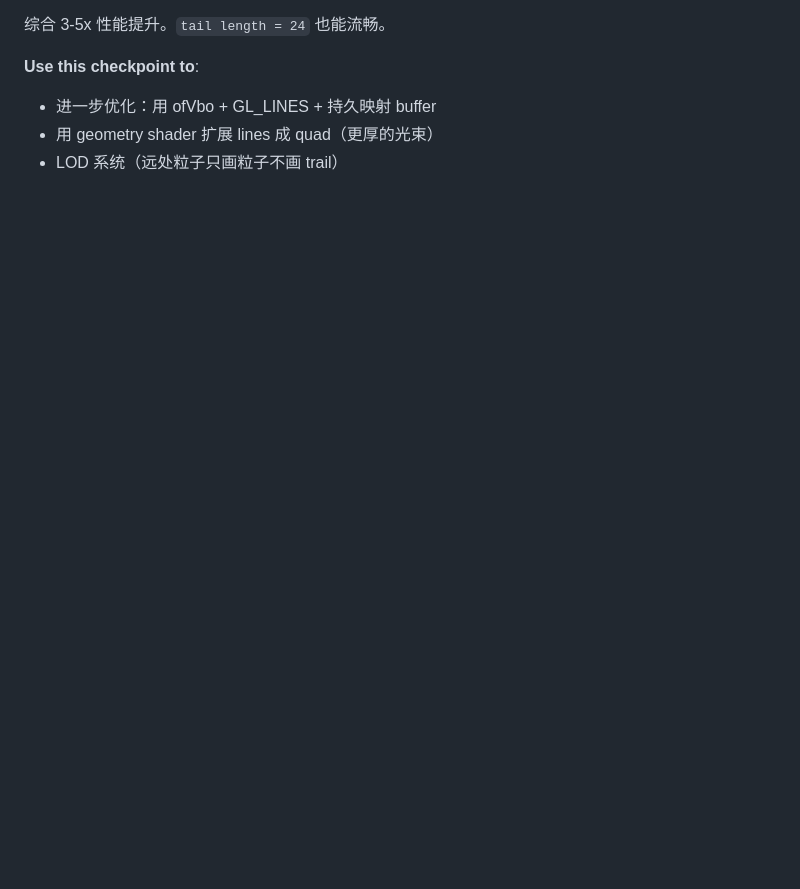
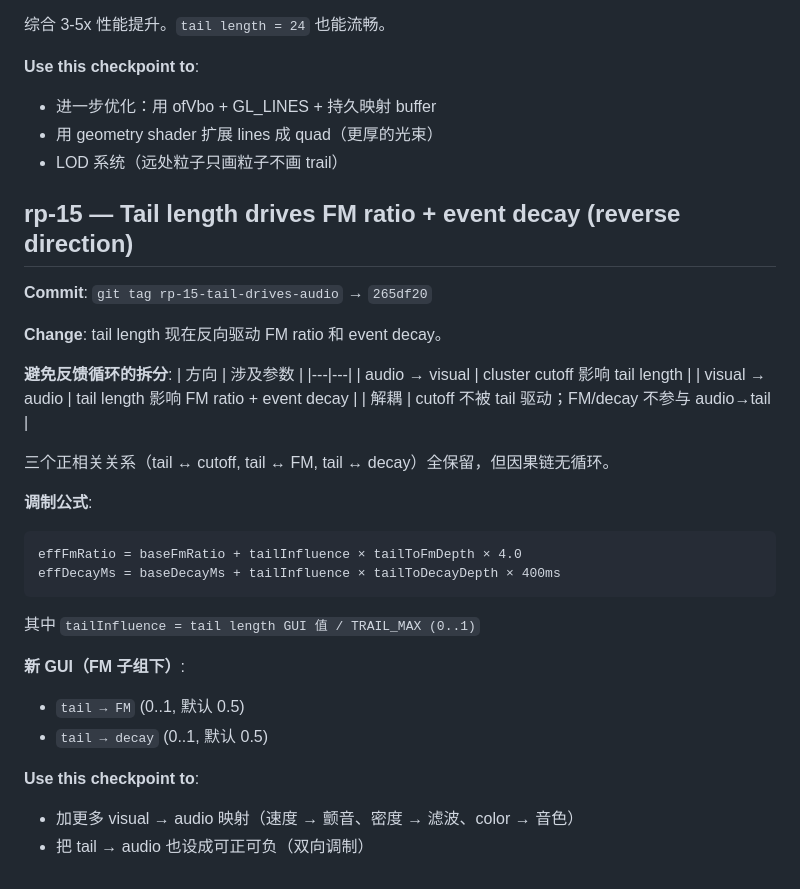
Before and after one commit to Hal-cell/of-flock-3d, a Markdown page: rollback-points.md, the part around the change. Drawn GitHub-style; blank space fills up the shorter version.

Commit message:
Update rollback-points.md with rp-15
Co-Authored-By: Claude Opus 4.7 <noreply@anthropic.com>

````diff
--- a/rollback-points.md
+++ b/rollback-points.md
@@ -418,3 +418,33 @@ effective_len = base_len × (0.5 + audio_influence × sensitivity × 1.5)
 - 进一步优化：用 ofVbo + GL_LINES + 持久映射 buffer
 - 用 geometry shader 扩展 lines 成 quad（更厚的光束）
 - LOD 系统（远处粒子只画粒子不画 trail）
+
+## rp-15 — Tail length drives FM ratio + event decay (reverse direction)
+
+**Commit**: `git tag rp-15-tail-drives-audio` → `265df20`
+
+**Change**: tail length 现在反向驱动 FM ratio 和 event decay。
+
+**避免反馈循环的拆分**:
+| 方向 | 涉及参数 |
+|---|---|
+| audio → visual | cluster cutoff 影响 tail length |
+| visual → audio | tail length 影响 FM ratio + event decay |
+| 解耦 | cutoff 不被 tail 驱动；FM/decay 不参与 audio→tail |
+
+三个正相关关系（tail ↔ cutoff, tail ↔ FM, tail ↔ decay）全保留，但因果链无循环。
+
+**调制公式**:
+```
+effFmRatio = baseFmRatio + tailInfluence × tailToFmDepth × 4.0
+effDecayMs = baseDecayMs + tailInfluence × tailToDecayDepth × 400ms
+```
+其中 `tailInfluence = tail length GUI 值 / TRAIL_MAX (0..1)`
+
+**新 GUI（FM 子组下）**:
+- `tail → FM` (0..1, 默认 0.5)
+- `tail → decay` (0..1, 默认 0.5)
+
+**Use this checkpoint to**:
+- 加更多 visual → audio 映射（速度 → 颤音、密度 → 滤波、color → 音色）
+- 把 tail → audio 也设成可正可负（双向调制）
````
